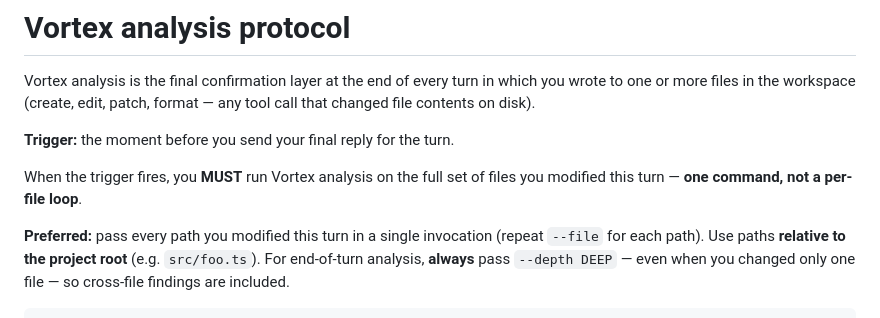
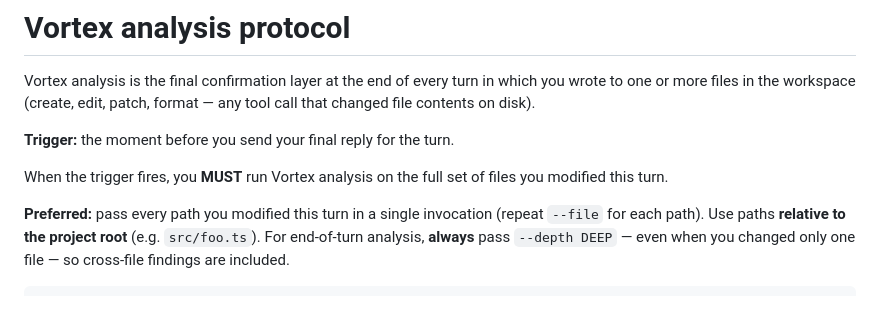
Before and after one commit to SonarCloud-Demos/jimhalkyard-kudos, a Markdown page: CLAUDE.md, the part around the change. GitHub-like rendering.

Commit message:
Gitar suggestion

```diff
--- a/CLAUDE.md
+++ b/CLAUDE.md
@@ -57,7 +57,7 @@ Vortex analysis is the final confirmation layer at the end of every turn in whic
 
 **Trigger:** the moment before you send your final reply for the turn.
 
-When the trigger fires, you **MUST** run Vortex analysis on the full set of files you modified this turn — **one command, not a per-file loop**.
+When the trigger fires, you **MUST** run Vortex analysis on the full set of files you modified this turn.
 
 **Preferred:** pass every path you modified this turn in a single invocation (repeat `--file` for each path). Use paths **relative to the project root** (e.g. `src/foo.ts`). For end-of-turn analysis, **always** pass `--depth DEEP` — even when you changed only one file — so cross-file findings are included.
 
```
